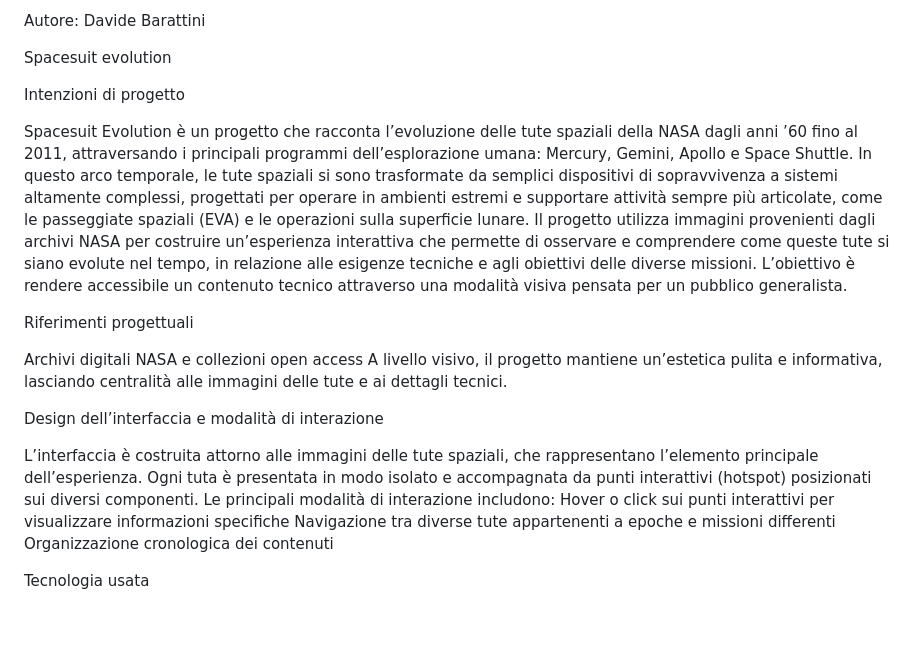
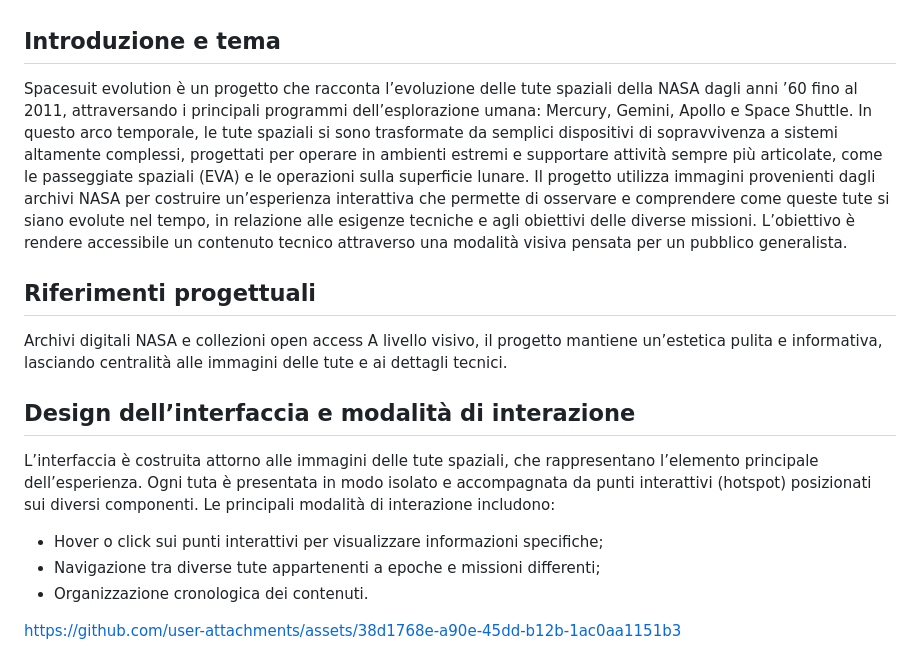
Before and after one commit to davidebarattini/Nasa_Spacesuits, a Markdown page: README.md, the part around the change printed below. Rendered like a GitHub page; blank space fills up the shorter version.

```diff
--- a/README.md
+++ b/README.md
@@ -8,28 +10,24 @@ Spacesuit evolution
 
-Autore: Davide Barattini
 
-Spacesuit evolution
-
-Intenzioni di progetto
-
-Spacesuit Evolution è un progetto che racconta l’evoluzione delle tute spaziali della NASA dagli anni ’60 fino al 2011, attraversando i principali programmi dell’esplorazione umana: Mercury, Gemini, Apollo e Space Shuttle.
+## Introduzione e tema
+Spacesuit evolution è un progetto che racconta l’evoluzione delle tute spaziali della NASA dagli anni ’60 fino al 2011, attraversando i principali programmi dell’esplorazione umana: Mercury, Gemini, Apollo e Space Shuttle.
 In questo arco temporale, le tute spaziali si sono trasformate da semplici dispositivi di sopravvivenza a sistemi altamente complessi, progettati per operare in ambienti estremi e supportare attività sempre più articolate, come le passeggiate spaziali (EVA) e le operazioni sulla superficie lunare.
 Il progetto utilizza immagini provenienti dagli archivi NASA per costruire un’esperienza interattiva che permette di osservare e comprendere come queste tute si siano evolute nel tempo, in relazione alle esigenze tecniche e agli obiettivi delle diverse missioni.
 L’obiettivo è rendere accessibile un contenuto tecnico attraverso una modalità visiva pensata per un pubblico generalista.
 
-Riferimenti progettuali
 
+## Riferimenti progettuali
 Archivi digitali NASA e collezioni open access
 A livello visivo, il progetto mantiene un’estetica pulita e informativa, lasciando centralità alle immagini delle tute e ai dettagli tecnici.
 
-Design dell’interfaccia e modalità di interazione
 
+## Design dell’interfaccia e modalità di interazione
 L’interfaccia è costruita attorno alle immagini delle tute spaziali, che rappresentano l’elemento principale dell’esperienza.
 Ogni tuta è presentata in modo isolato e accompagnata da punti interattivi (hotspot) posizionati sui diversi componenti.
 Le principali modalità di interazione includono:
-Hover o click sui punti interattivi per visualizzare informazioni specifiche
-Navigazione tra diverse tute appartenenti a epoche e missioni differenti
-Organizzazione cronologica dei contenuti
+- Hover o click sui punti interattivi per visualizzare informazioni specifiche;
+- Navigazione tra diverse tute appartenenti a epoche e missioni differenti;
+- Organizzazione cronologica dei contenuti.
 
-Tecnologia usata
+https://github.com/user-attachments/assets/38d1768e-a90e-45dd-b12b-1ac0aa1151b3
 
```
Also changed, not shown: other parts of README.md (+33 -2 lines), doc/munari.jpg (added), 7 other files.
